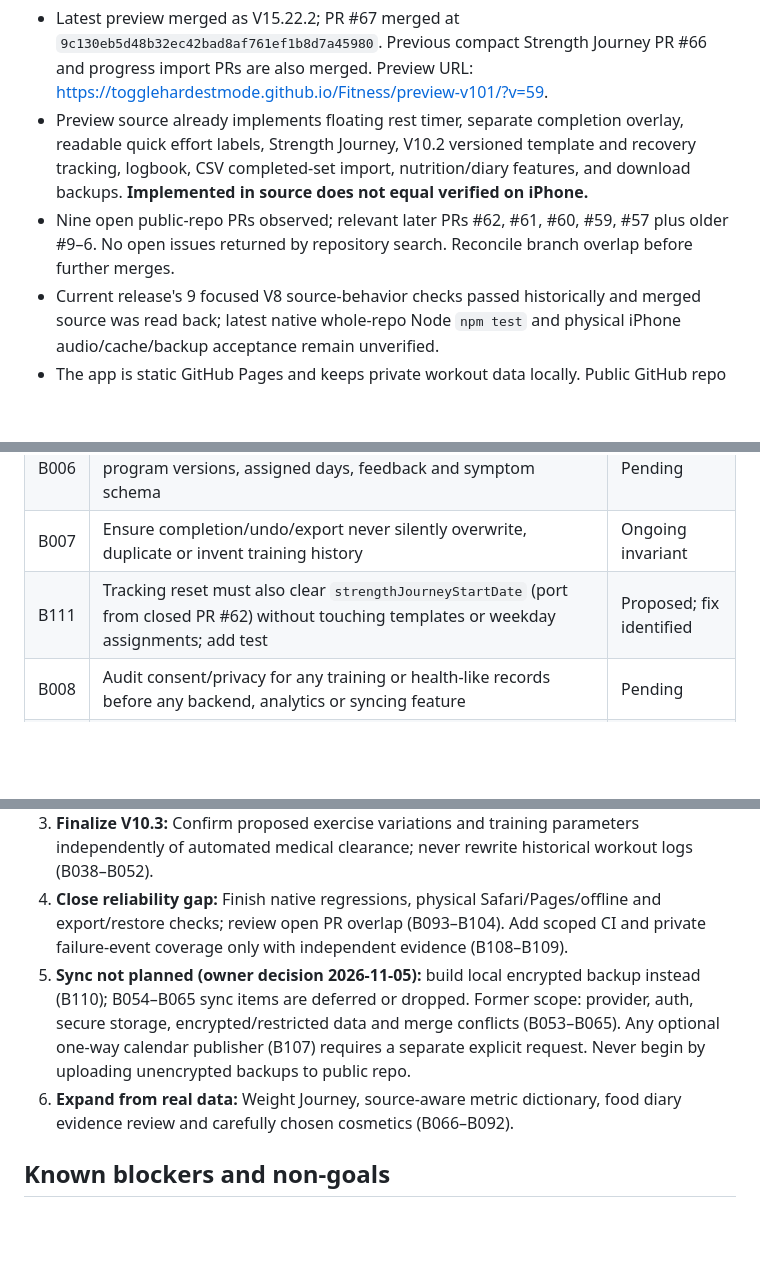
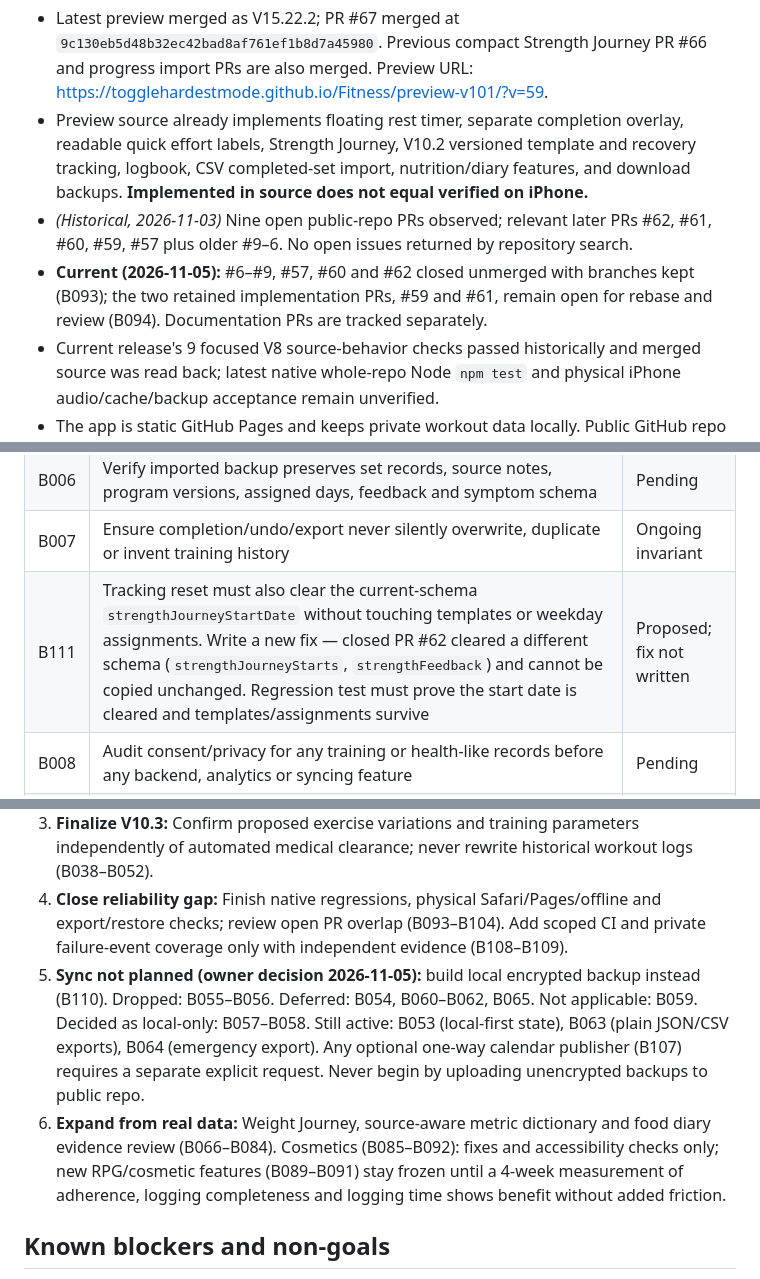
Before and after one commit to ToggleHardestMode/Fitness, a Markdown page: ROADMAP.md, 3 parts joined by grey strips. Rendered like a GitHub page; blank space fills up the shorter version.

```diff
--- a/ROADMAP.md
+++ b/ROADMAP.md
@@ -8,7 +8,8 @@ Status: **planning/inventory only**. No app configuration, saved workout records
 
 - Latest preview merged as V15.22.2; PR #67 merged at `9c130eb5d48b32ec42bad8af761ef1b8d7a45980`. Previous compact Strength Journey PR #66 and progress import PRs are also merged. Preview URL: https://togglehardestmode.github.io/Fitness/preview-v101/?v=59.
 - Preview source already implements floating rest timer, separate completion overlay, readable quick effort labels, Strength Journey, V10.2 versioned template and recovery tracking, logbook, CSV completed-set import, nutrition/diary features, and download backups. **Implemented in source does not equal verified on iPhone.**
-- Nine open public-repo PRs observed; relevant later PRs #62, #61, #60, #59, #57 plus older #9–6. No open issues returned by repository search. Reconcile branch overlap before further merges.
+- *(Historical, 2026-11-03)* Nine open public-repo PRs observed; relevant later PRs #62, #61, #60, #59, #57 plus older #9–6. No open issues returned by repository search.
+- **Current (2026-11-05):** #6–#9, #57, #60 and #62 closed unmerged with branches kept (B093); the two retained implementation PRs, #59 and #61, remain open for rebase and review (B094). Documentation PRs are tracked separately.
 - Current release's 9 focused V8 source-behavior checks passed historically and merged source was read back; latest native whole-repo Node `npm test` and physical iPhone audio/cache/backup acceptance remain unverified.
 - The app is static GitHub Pages and keeps private workout data locally. Public GitHub repo is inappropriate for uploading raw private records or embedding access tokens. Cross-device sync remains deferred; manual backup is not sync.
 - The most important usability risks are many selectable template versions, a Plan/Train/Library distinction users have struggled with, misleading numeric effort without explanation, and missing end-to-end device acceptance.
@@ -31,7 +32,7 @@ Status: **planning/inventory only**. No app configuration, saved workout records
 | B005 | Create disposable backup export->validate->restore on separate empty browser profile, no real data overwrite | Pending |
 | B006 | Verify imported backup preserves set records, source notes, program versions, assigned days, feedback and symptom schema | Pending |
 | B007 | Ensure completion/undo/export never silently overwrite, duplicate or invent training history | Ongoing invariant |
-| B111 | Tracking reset must also clear `strengthJourneyStartDate` (port from closed PR #62) without touching templates or weekday assignments; add test | Proposed; fix identified |
+| B111 | Tracking reset must also clear the current-schema `strengthJourneyStartDate` without touching templates or weekday assignments. Write a new fix — closed PR #62 cleared a different schema (`strengthJourneyStarts`, `strengthFeedback`) and cannot be copied unchanged. Regression test must prove the start date is cleared and templates/assignments survive | Proposed; fix not written |
 | B008 | Audit consent/privacy for any training or health-like records before any backend, analytics or syncing feature | Pending |
 | B009 | Let users suspend or exclude any exercise that causes a concerning response; do not diagnose symptoms or imply medical clearance | Proposed safety design |
 | B010 | Document user-facing stop/hold and symptom-entry prompts for unusual exercise responses, without diagnostic automation | Proposed safety design |
@@ -189,8 +190,8 @@ Status: **planning/inventory only**. No app configuration, saved workout records
 2. **Minimal day-to-day workflow:** Implement selected program clarity, Today screen and effortless explicit set save (B011–B028); measure real time to log a session. When calendar work is requested, stabilize and validate one-way reminders (B105–B106).
 3. **Finalize V10.3:** Confirm proposed exercise variations and training parameters independently of automated medical clearance; never rewrite historical workout logs (B038–B052).
 4. **Close reliability gap:** Finish native regressions, physical Safari/Pages/offline and export/restore checks; review open PR overlap (B093–B104). Add scoped CI and private failure-event coverage only with independent evidence (B108–B109).
-5. **Sync not planned (owner decision 2026-11-05):** build local encrypted backup instead (B110); B054–B065 sync items are deferred or dropped. Former scope: provider, auth, secure storage, encrypted/restricted data and merge conflicts (B053–B065). Any optional one-way calendar publisher (B107) requires a separate explicit request. Never begin by uploading unencrypted backups to public repo.
-6. **Expand from real data:** Weight Journey, source-aware metric dictionary, food diary evidence review and carefully chosen cosmetics (B066–B092).
+5. **Sync not planned (owner decision 2026-11-05):** build local encrypted backup instead (B110). Dropped: B055–B056. Deferred: B054, B060–B062, B065. Not applicable: B059. Decided as local-only: B057–B058. Still active: B053 (local-first state), B063 (plain JSON/CSV exports), B064 (emergency export). Any optional one-way calendar publisher (B107) requires a separate explicit request. Never begin by uploading unencrypted backups to public repo.
+6. **Expand from real data:** Weight Journey, source-aware metric dictionary and food diary evidence review (B066–B084). Cosmetics (B085–B092): fixes and accessibility checks only; new RPG/cosmetic features (B089–B091) stay frozen until a 4-week measurement of adherence, logging completeness and logging time shows benefit without added friction.
 
 ## Known blockers and non-goals
 
```
Also changed, not shown: other parts of ROADMAP.md (+1 -1 lines), README.md (+6 -4 lines), docs/decisions/2026-11-05-roadmap-owner-decisions.md (+26 -13 lines).
